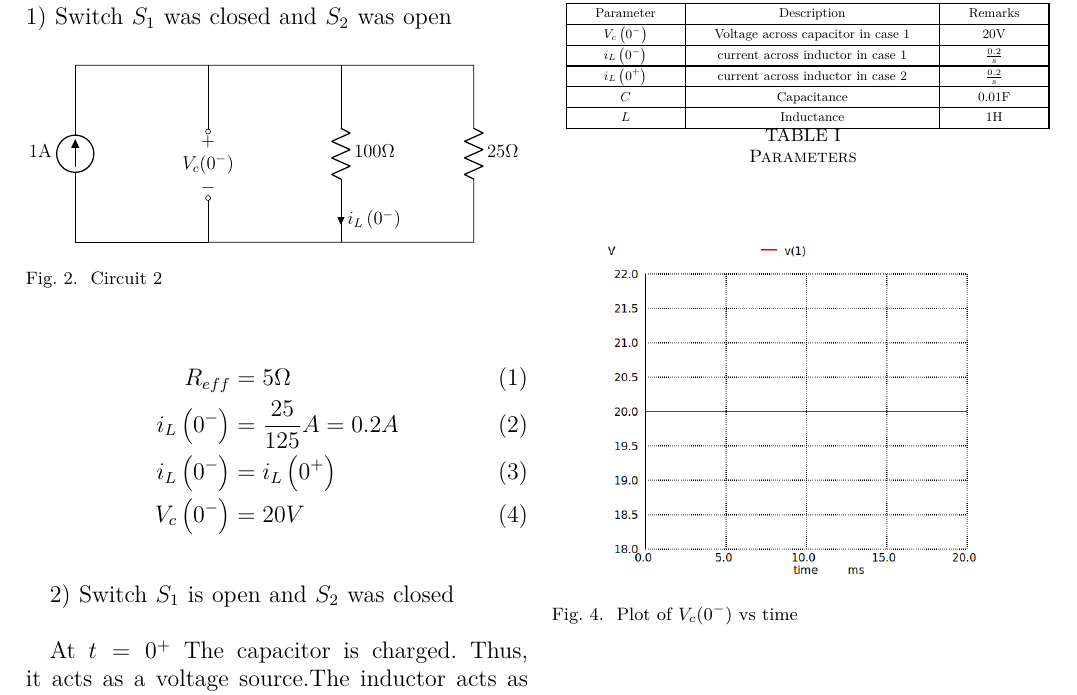
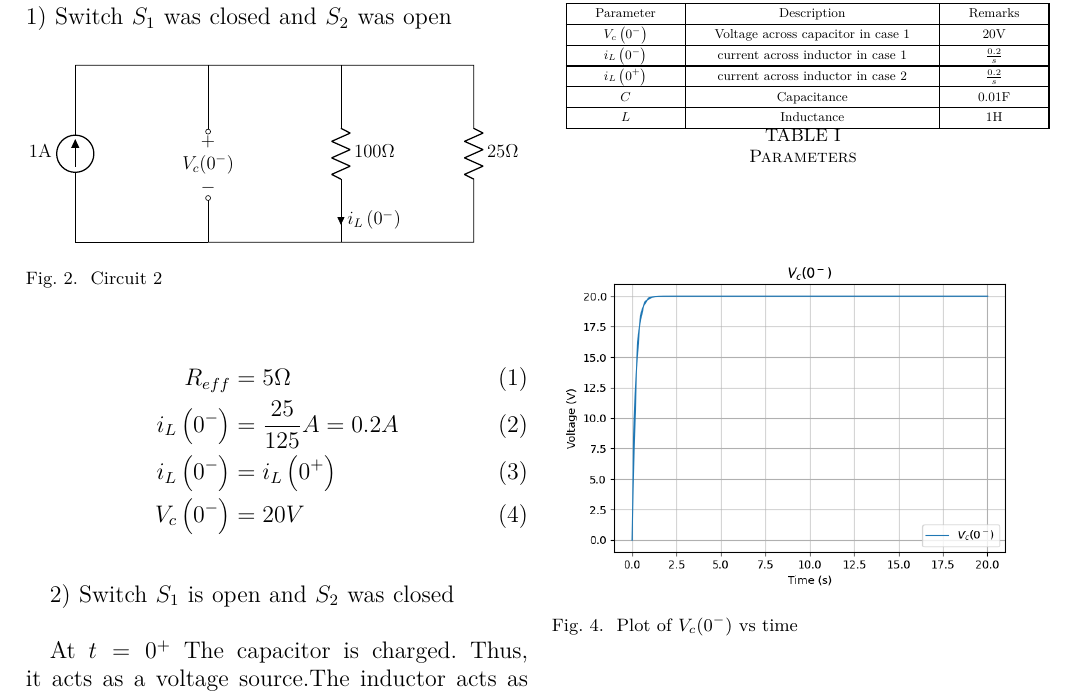
Before and after one commit to Deepakreddy1510/gate-1, a LaTeX paper (gate1.tex): part of the page, cut so that both start at the same text. Compiled offline with pdfLaTeX.

Commit message:
Add files via upload

```diff
--- a/gate1.tex
+++ b/gate1.tex
@@ -88,7 +88,7 @@ At $t=0^{+}$ The capacitor is charged. Thus, it acts as a voltage source.The ind
 
 \begin{figure}[ht]
    \centering
-   \includegraphics[width=0.8\columnwidth]{figs/ckt2.png}
+   \includegraphics[width=1.0\columnwidth]{figs/ckt2.png}
    \caption{Plot of $V_c(0^-)$ vs time}
 \end{figure}
 
```
Also changed, not shown: figs/ckt2.png, gate1.pdf, 1 other file.
